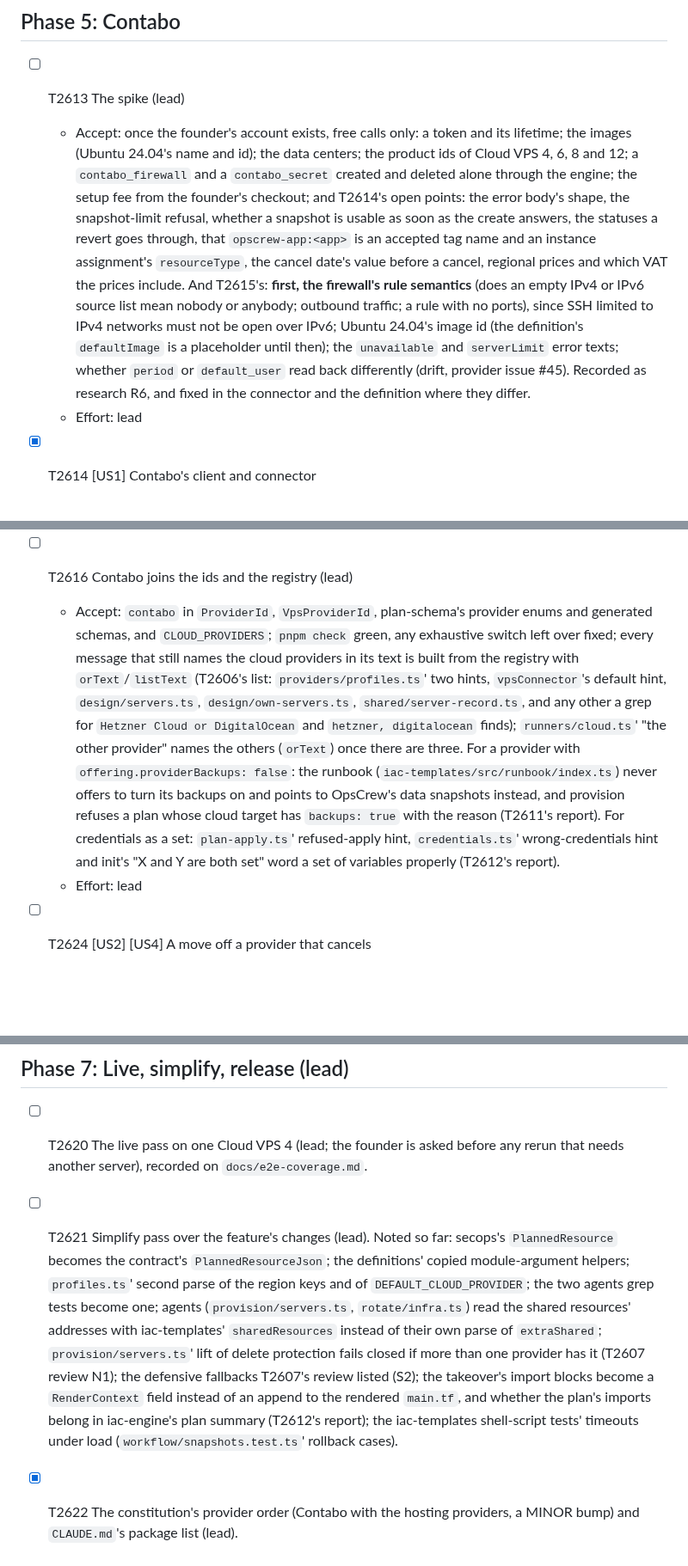
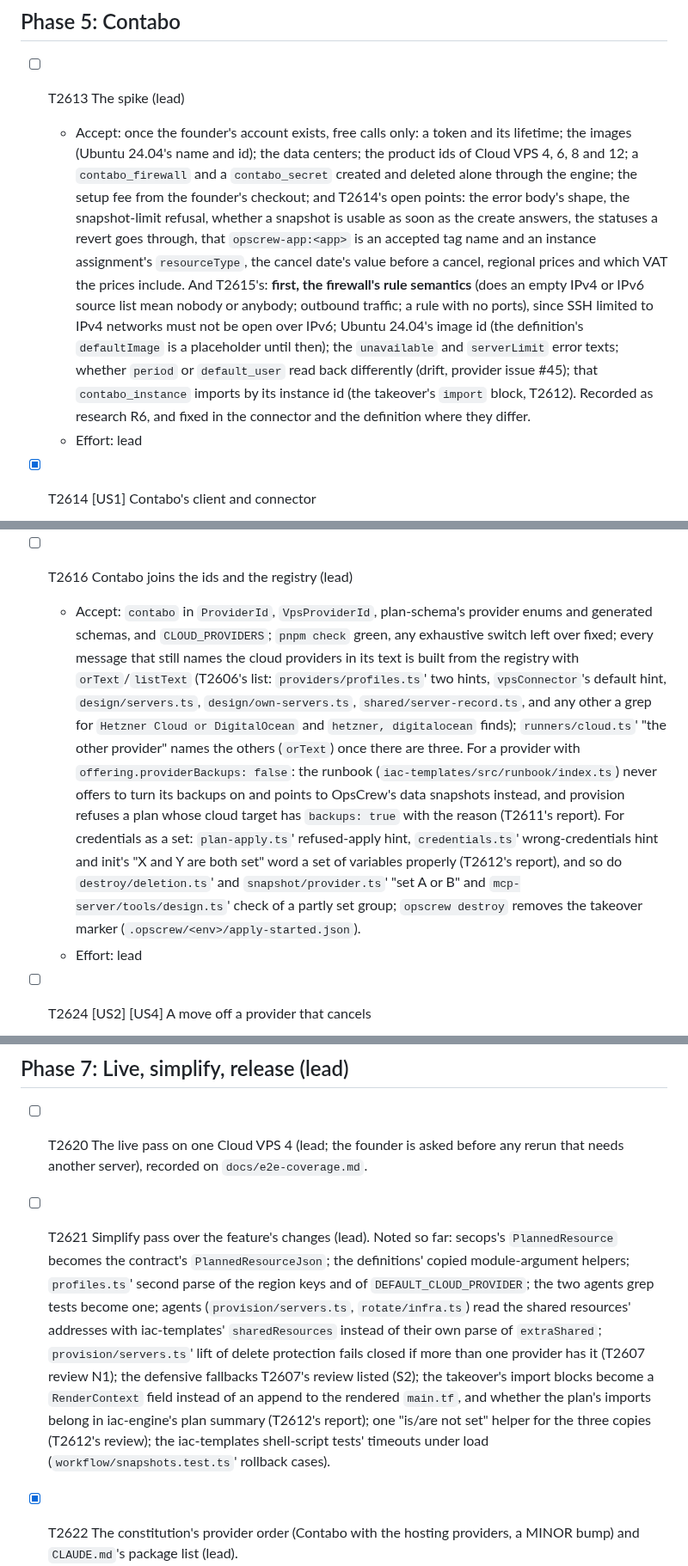
Before and after one commit to softzer0/opscrew, a Markdown page: specs/026-contabo-provider-plugins/tasks.md, 3 parts joined by grey strips. Shown at 86% size. Drawn GitHub-style; blank space fills up the shorter version.

Commit message:
docs(specs): 026 T2612's review notes for T2613, T2616 and T2621
Co-Authored-By: Claude Opus 5.5 <noreply@anthropic.com>

```diff
--- a/specs/026-contabo-provider-plugins/tasks.md
+++ b/specs/026-contabo-provider-plugins/tasks.md
@@ -161,7 +161,7 @@ expectation beyond imports and moved fixtures. A diff that does is sent back.
 ## Phase 5: Contabo
 
 - [ ] T2613 The spike (lead)
-  - Accept: once the founder's account exists, free calls only: a token and its lifetime; the images (Ubuntu 24.04's name and id); the data centers; the product ids of Cloud VPS 4, 6, 8 and 12; a `contabo_firewall` and a `contabo_secret` created and deleted alone through the engine; the setup fee from the founder's checkout; and T2614's open points: the error body's shape, the snapshot-limit refusal, whether a snapshot is usable as soon as the create answers, the statuses a revert goes through, that `opscrew-app:<app>` is an accepted tag name and an instance assignment's `resourceType`, the cancel date's value before a cancel, regional prices and which VAT the prices include. And T2615's: **first, the firewall's rule semantics** (does an empty IPv4 or IPv6 source list mean nobody or anybody; outbound traffic; a rule with no ports), since SSH limited to IPv4 networks must not be open over IPv6; Ubuntu 24.04's image id (the definition's `defaultImage` is a placeholder until then); the `unavailable` and `serverLimit` error texts; whether `period` or `default_user` read back differently (drift, provider issue #45). Recorded as research R6, and fixed in the connector and the definition where they differ.
+  - Accept: once the founder's account exists, free calls only: a token and its lifetime; the images (Ubuntu 24.04's name and id); the data centers; the product ids of Cloud VPS 4, 6, 8 and 12; a `contabo_firewall` and a `contabo_secret` created and deleted alone through the engine; the setup fee from the founder's checkout; and T2614's open points: the error body's shape, the snapshot-limit refusal, whether a snapshot is usable as soon as the create answers, the statuses a revert goes through, that `opscrew-app:<app>` is an accepted tag name and an instance assignment's `resourceType`, the cancel date's value before a cancel, regional prices and which VAT the prices include. And T2615's: **first, the firewall's rule semantics** (does an empty IPv4 or IPv6 source list mean nobody or anybody; outbound traffic; a rule with no ports), since SSH limited to IPv4 networks must not be open over IPv6; Ubuntu 24.04's image id (the definition's `defaultImage` is a placeholder until then); the `unavailable` and `serverLimit` error texts; whether `period` or `default_user` read back differently (drift, provider issue #45); that `contabo_instance` imports by its instance id (the takeover's `import` block, T2612). Recorded as research R6, and fixed in the connector and the definition where they differ.
   - Effort: lead
 
 - [x] T2614 [US1] Contabo's client and connector
@@ -186,7 +186,7 @@ expectation beyond imports and moved fixtures. A diff that does is sent back.
   - Effort: high
 
 - [ ] T2616 Contabo joins the ids and the registry (lead)
-  - Accept: `contabo` in `ProviderId`, `VpsProviderId`, plan-schema's provider enums and generated schemas, and `CLOUD_PROVIDERS`; `pnpm check` green, any exhaustive switch left over fixed; every message that still names the cloud providers in its text is built from the registry with `orText`/`listText` (T2606's list: `providers/profiles.ts`' two hints, `vpsConnector`'s default hint, `design/servers.ts`, `design/own-servers.ts`, `shared/server-record.ts`, and any other a grep for `Hetzner Cloud or DigitalOcean` and `hetzner, digitalocean` finds); `runners/cloud.ts`' "the other provider" names the others (`orText`) once there are three. For a provider with `offering.providerBackups: false`: the runbook (`iac-templates/src/runbook/index.ts`) never offers to turn its backups on and points to OpsCrew's data snapshots instead, and provision refuses a plan whose cloud target has `backups: true` with the reason (T2611's report). For credentials as a set: `plan-apply.ts`' refused-apply hint, `credentials.ts`' wrong-credentials hint and init's "X and Y are both set" word a set of variables properly (T2612's report).
+  - Accept: `contabo` in `ProviderId`, `VpsProviderId`, plan-schema's provider enums and generated schemas, and `CLOUD_PROVIDERS`; `pnpm check` green, any exhaustive switch left over fixed; every message that still names the cloud providers in its text is built from the registry with `orText`/`listText` (T2606's list: `providers/profiles.ts`' two hints, `vpsConnector`'s default hint, `design/servers.ts`, `design/own-servers.ts`, `shared/server-record.ts`, and any other a grep for `Hetzner Cloud or DigitalOcean` and `hetzner, digitalocean` finds); `runners/cloud.ts`' "the other provider" names the others (`orText`) once there are three. For a provider with `offering.providerBackups: false`: the runbook (`iac-templates/src/runbook/index.ts`) never offers to turn its backups on and points to OpsCrew's data snapshots instead, and provision refuses a plan whose cloud target has `backups: true` with the reason (T2611's report). For credentials as a set: `plan-apply.ts`' refused-apply hint, `credentials.ts`' wrong-credentials hint and init's "X and Y are both set" word a set of variables properly (T2612's report), and so do `destroy/deletion.ts`' and `snapshot/provider.ts`' "set A or B" and `mcp-server/tools/design.ts`' check of a partly set group; `opscrew destroy` removes the takeover marker (`.opscrew/<env>/apply-started.json`).
   - Effort: lead
 
 - [ ] T2624 [US2] [US4] A move off a provider that cancels
@@ -237,6 +237,6 @@ expectation beyond imports and moved fixtures. A diff that does is sent back.
 ## Phase 7: Live, simplify, release (lead)
 
 - [ ] T2620 The live pass on one Cloud VPS 4 (lead; the founder is asked before any rerun that needs another server), recorded on `docs/e2e-coverage.md`.
-- [ ] T2621 Simplify pass over the feature's changes (lead). Noted so far: secops's `PlannedResource` becomes the contract's `PlannedResourceJson`; the definitions' copied module-argument helpers; `profiles.ts`' second parse of the region keys and of `DEFAULT_CLOUD_PROVIDER`; the two agents grep tests become one; agents (`provision/servers.ts`, `rotate/infra.ts`) read the shared resources' addresses with iac-templates' `sharedResources` instead of their own parse of `extraShared`; `provision/servers.ts`' lift of delete protection fails closed if more than one provider has it (T2607 review N1); the defensive fallbacks T2607's review listed (S2); the takeover's import blocks become a `RenderContext` field instead of an append to the rendered `main.tf`, and whether the plan's imports belong in iac-engine's plan summary (T2612's report); the iac-templates shell-script tests' timeouts under load (`workflow/snapshots.test.ts`' rollback cases).
+- [ ] T2621 Simplify pass over the feature's changes (lead). Noted so far: secops's `PlannedResource` becomes the contract's `PlannedResourceJson`; the definitions' copied module-argument helpers; `profiles.ts`' second parse of the region keys and of `DEFAULT_CLOUD_PROVIDER`; the two agents grep tests become one; agents (`provision/servers.ts`, `rotate/infra.ts`) read the shared resources' addresses with iac-templates' `sharedResources` instead of their own parse of `extraShared`; `provision/servers.ts`' lift of delete protection fails closed if more than one provider has it (T2607 review N1); the defensive fallbacks T2607's review listed (S2); the takeover's import blocks become a `RenderContext` field instead of an append to the rendered `main.tf`, and whether the plan's imports belong in iac-engine's plan summary (T2612's report); one "is/are not set" helper for the three copies (T2612's review); the iac-templates shell-script tests' timeouts under load (`workflow/snapshots.test.ts`' rollback cases).
 - [x] T2622 The constitution's provider order (Contabo with the hosting providers, a MINOR bump) and `CLAUDE.md`'s package list (lead).
 - [ ] T2623 The release, following `docs/releasing.md` (lead).
```
